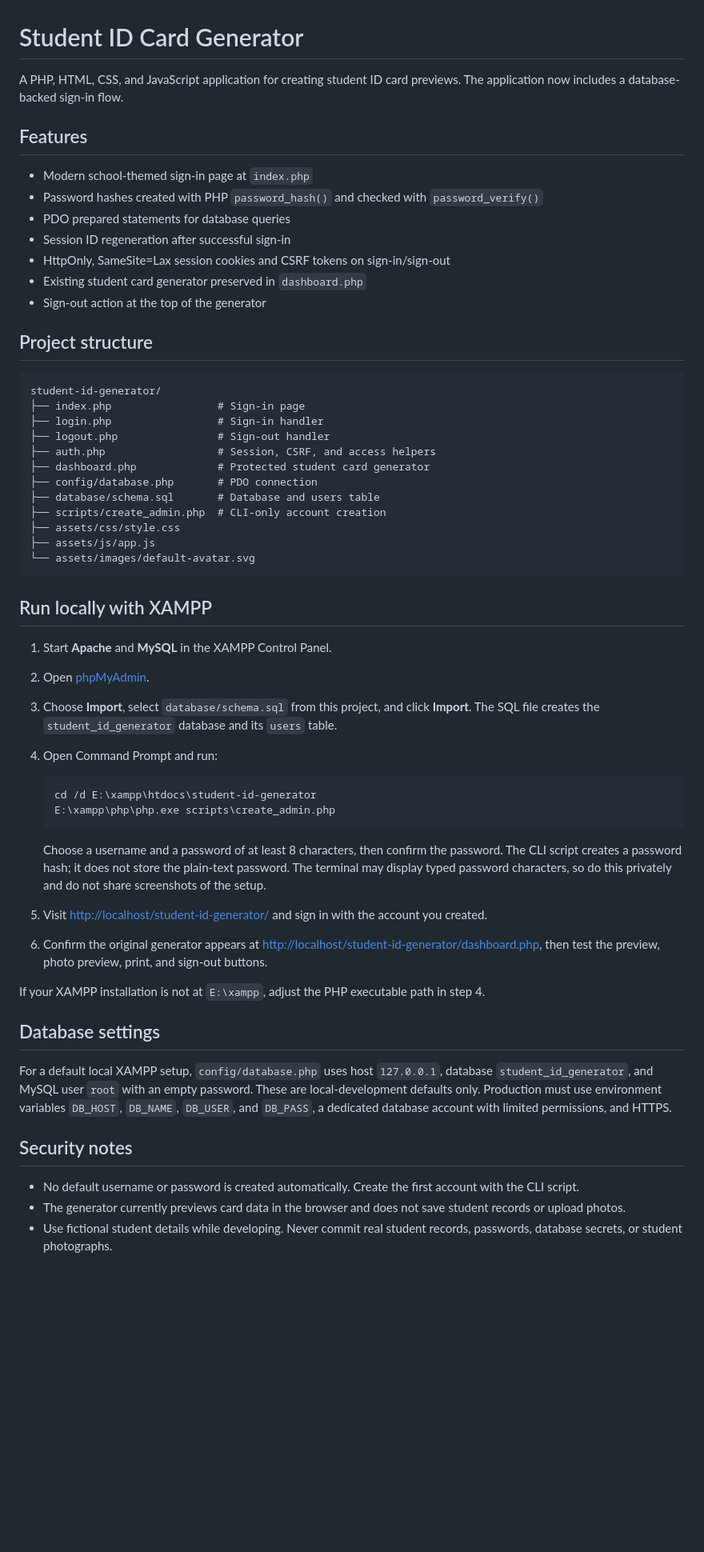
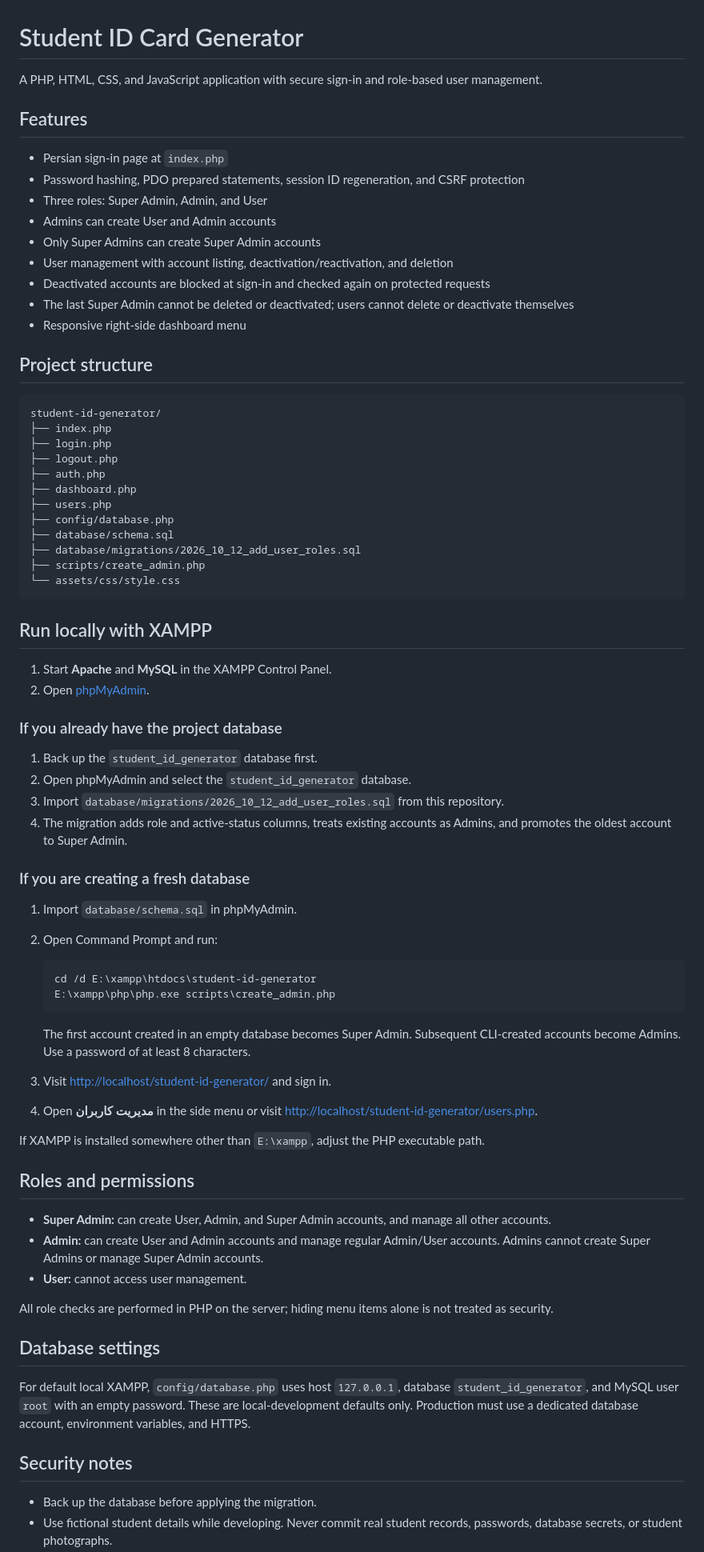
Before and after one commit to ams-mas/student-id-generator, a Markdown page: README.md, the part around one of its changes. Shown at 80% size. GitHub-like rendering; blank space fills up the shorter version.

Commit message:
Document user roles and migration setup

````diff
--- a/README.md
+++ b/README.md
@@ -1,58 +1,77 @@
 # Student ID Card Generator
 
-A PHP, HTML, CSS, and JavaScript application for creating student ID card previews. The application now includes a database-backed sign-in flow.
+A PHP, HTML, CSS, and JavaScript application with secure sign-in and role-based user management.
 
 ## Features
 
-- Modern school-themed sign-in page at `index.php`
-- Password hashes created with PHP `password_hash()` and checked with `password_verify()`
-- PDO prepared statements for database queries
-- Session ID regeneration after successful sign-in
-- HttpOnly, SameSite=Lax session cookies and CSRF tokens on sign-in/sign-out
-- Existing student card generator preserved in `dashboard.php`
-- Sign-out action at the top of the generator
+- Persian sign-in page at `index.php`
+- Password hashing, PDO prepared statements, session ID regeneration, and CSRF protection
+- Three roles: Super Admin, Admin, and User
+- Admins can create User and Admin accounts
+- Only Super Admins can create Super Admin accounts
+- User management with account listing, deactivation/reactivation, and deletion
+- Deactivated accounts are blocked at sign-in and checked again on protected requests
+- The last Super Admin cannot be deleted or deactivated; users cannot delete or deactivate themselves
+- Responsive right-side dashboard menu
 
 ## Project structure
 
 ```text
 student-id-generator/
-├── index.php                 # Sign-in page
-├── login.php                 # Sign-in handler
-├── logout.php                # Sign-out handler
-├── auth.php                  # Session, CSRF, and access helpers
-├── dashboard.php             # Protected student card generator
-├── config/database.php       # PDO connection
-├── database/schema.sql       # Database and users table
-├── scripts/create_admin.php  # CLI-only account creation
-├── assets/css/style.css
-├── assets/js/app.js
-└── assets/images/default-avatar.svg
+├── index.php
+├── login.php
+├── logout.php
+├── auth.php
+├── dashboard.php
+├── users.php
+├── config/database.php
+├── database/schema.sql
+├── database/migrations/2026_10_12_add_user_roles.sql
+├── scripts/create_admin.php
+└── assets/css/style.css
 ```
 
 ## Run locally with XAMPP
 
 1. Start **Apache** and **MySQL** in the XAMPP Control Panel.
 2. Open [phpMyAdmin](http://localhost/phpmyadmin).
-3. Choose **Import**, select `database/schema.sql` from this project, and click **Import**. The SQL file creates the `student_id_generator` database and its `users` table.
-4. Open Command Prompt and run:
+
+### If you already have the project database
+
+1. Back up the `student_id_generator` database first.
+2. Open phpMyAdmin and select the `student_id_generator` database.
+3. Import `database/migrations/2026_10_12_add_user_roles.sql` from this repository.
+4. The migration adds role and active-status columns, treats existing accounts as Admins, and promotes the oldest account to Super Admin.
+
+### If you are creating a fresh database
+
+1. Import `database/schema.sql` in phpMyAdmin.
+2. Open Command Prompt and run:
 
    ```cmd
    cd /d E:\xampp\htdocs\student-id-generator
    E:\xampp\php\php.exe scripts\create_admin.php
    ```
 
-   Choose a username and a password of at least 8 characters, then confirm the password. The CLI script creates a password hash; it does not store the plain-text password. The terminal may display typed password characters, so do this privately and do not share screenshots of the setup.
-5. Visit [http://localhost/student-id-generator/](http://localhost/student-id-generator/) and sign in with the account you created.
-6. Confirm the original generator appears at [http://localhost/student-id-generator/dashboard.php](http://localhost/student-id-generator/dashboard.php), then test the preview, photo preview, print, and sign-out buttons.
+   The first account created in an empty database becomes Super Admin. Subsequent CLI-created accounts become Admins. Use a password of at least 8 characters.
+3. Visit [http://localhost/student-id-generator/](http://localhost/student-id-generator/) and sign in.
+4. Open **مدیریت کاربران** in the side menu or visit [http://localhost/student-id-generator/users.php](http://localhost/student-id-generator/users.php).
 
-If your XAMPP installation is not at `E:\xampp`, adjust the PHP executable path in step 4.
+If XAMPP is installed somewhere other than `E:\xampp`, adjust the PHP executable path.
+
+## Roles and permissions
+
+- **Super Admin:** can create User, Admin, and Super Admin accounts, and manage all other accounts.
+- **Admin:** can create User and Admin accounts and manage regular Admin/User accounts. Admins cannot create Super Admins or manage Super Admin accounts.
+- **User:** cannot access user management.
+
+All role checks are performed in PHP on the server; hiding menu items alone is not treated as security.
 
 ## Database settings
 
-For a default local XAMPP setup, `config/database.php` uses host `127.0.0.1`, database `student_id_generator`, and MySQL user `root` with an empty password. These are local-development defaults only. Production must use environment variables `DB_HOST`, `DB_NAME`, `DB_USER`, and `DB_PASS`, a dedicated database account with limited permissions, and HTTPS.
+For default local XAMPP, `config/database.php` uses host `127.0.0.1`, database `student_id_generator`, and MySQL user `root` with an empty password. These are local-development defaults only. Production must use a dedicated database account, environment variables, and HTTPS.
 
 ## Security notes
 
-- No default username or password is created automatically. Create the first account with the CLI script.
-- The generator currently previews card data in the browser and does not save student records or upload photos.
+- Back up the database before applying the migration.
 - Use fictional student details while developing. Never commit real student records, passwords, database secrets, or student photographs.
````
Also changed, not shown: other parts of README.md (+1 -1 lines).
